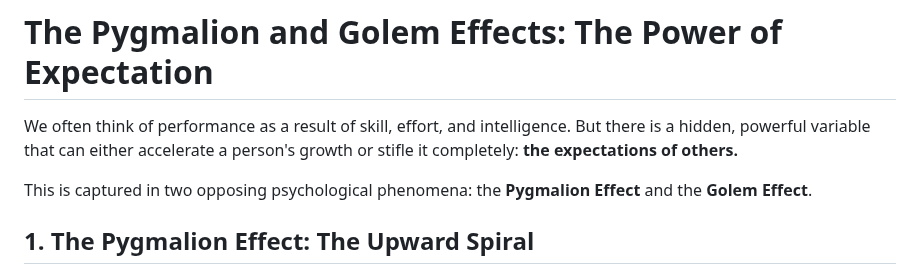
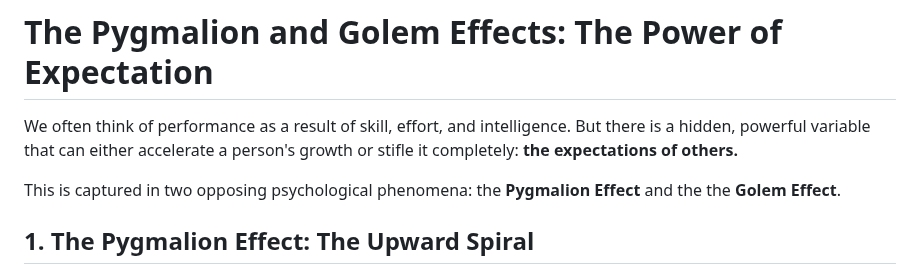
Before and after one commit to versital/versital.github.io, a Markdown page: heartbeat/pygmalion-effect-explained.md, the part around the change. Rendered like a GitHub page.

Commit message:
feat: heartbeat update [2026-05-16 23:09]

```diff
--- a/heartbeat/pygmalion-effect-explained.md
+++ b/heartbeat/pygmalion-effect-explained.md
@@ -2,7 +2,7 @@
 
 We often think of performance as a result of skill, effort, and intelligence. But there is a hidden, powerful variable that can either accelerate a person's growth or stifle it completely: **the expectations of others.**
 
-This is captured in two opposing psychological phenomena: the **Pygmalion Effect** and the **Golem Effect**.
+This is captured in two opposing psychological phenomena: the **Pygmalion Effect** and the the **Golem Effect**.
 
 ## 1. The Pygmalion Effect: The Upward Spiral
 The Pygmalion Effect (also known as the Rosenthal Effect) is a psychological phenomenon where higher expectations lead to an increase in performance.
```
